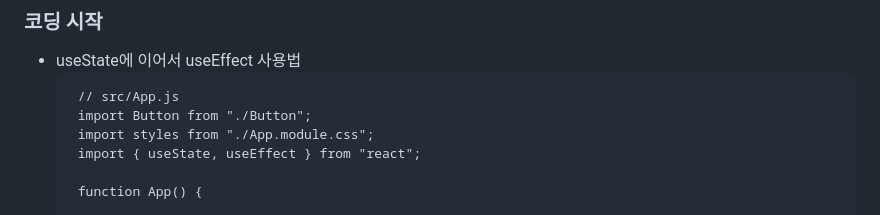
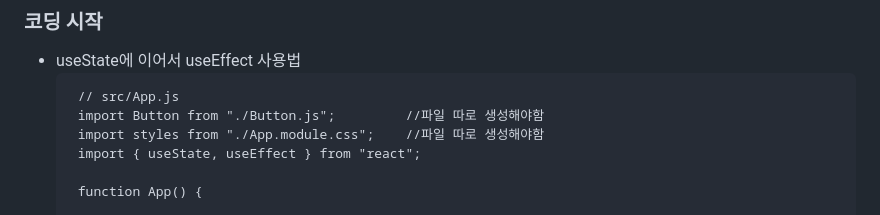
Before and after one commit to jysung1122/ReactStudy, a Markdown page: README.md, the part around the change. GitHub-like rendering.

````diff
--- a/README.md
+++ b/README.md
@@ -66,8 +66,8 @@
 - useState에 이어서 useEffect 사용법
   ```
    // src/App.js
-   import Button from "./Button";
-   import styles from "./App.module.css";
+   import Button from "./Button.js";         //파일 따로 생성해야함
+   import styles from "./App.module.css";    //파일 따로 생성해야함
    import { useState, useEffect } from "react";
 
    function App() {
````
